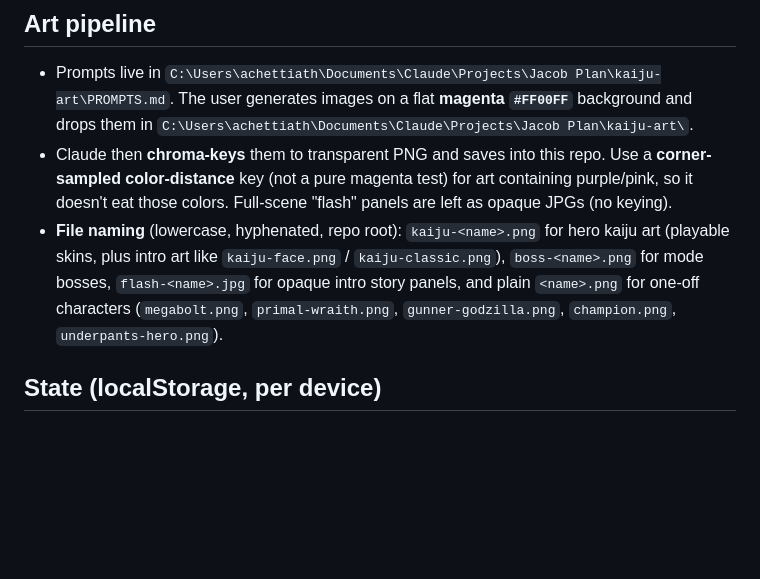
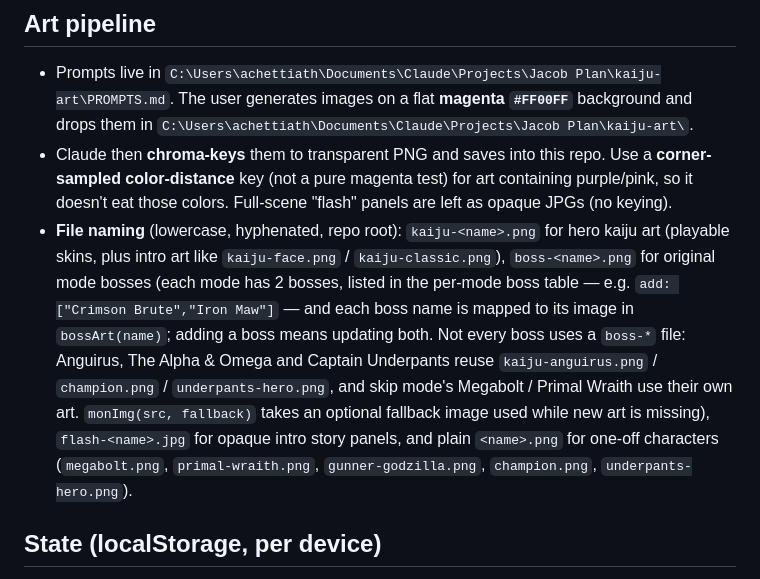
Before and after one commit to achett2/kaiju-blitz, a Markdown page: CLAUDE.md, the part around the change. Drawn GitHub-style; blank space fills up the shorter version.

Commit message:
CLAUDE.md: document boss table, bossArt() mapping, and art fallbacks

```diff
--- a/CLAUDE.md
+++ b/CLAUDE.md
@@ -21,7 +21,7 @@ to GitHub Pages. Repo: `github.com/achett2/kaiju-blitz` · Live: `https://achett
 ## Art pipeline
 - Prompts live in `C:\Users\achettiath\Documents\Claude\Projects\Jacob Plan\kaiju-art\PROMPTS.md`. The user generates images on a flat **magenta `#FF00FF`** background and drops them in `C:\Users\achettiath\Documents\Claude\Projects\Jacob Plan\kaiju-art\`.
 - Claude then **chroma-keys** them to transparent PNG and saves into this repo. Use a **corner-sampled color-distance** key (not a pure magenta test) for art containing purple/pink, so it doesn't eat those colors. Full-scene "flash" panels are left as opaque JPGs (no keying).
-- **File naming** (lowercase, hyphenated, repo root): `kaiju-<name>.png` for hero kaiju art (playable skins, plus intro art like `kaiju-face.png` / `kaiju-classic.png`), `boss-<name>.png` for mode bosses, `flash-<name>.jpg` for opaque intro story panels, and plain `<name>.png` for one-off characters (`megabolt.png`, `primal-wraith.png`, `gunner-godzilla.png`, `champion.png`, `underpants-hero.png`).
+- **File naming** (lowercase, hyphenated, repo root): `kaiju-<name>.png` for hero kaiju art (playable skins, plus intro art like `kaiju-face.png` / `kaiju-classic.png`), `boss-<name>.png` for original mode bosses (each mode has 2 bosses, listed in the per-mode boss table — e.g. `add: ["Crimson Brute","Iron Maw"]` — and each boss name is mapped to its image in `bossArt(name)`; adding a boss means updating both. Not every boss uses a `boss-*` file: Anguirus, The Alpha & Omega and Captain Underpants reuse `kaiju-anguirus.png` / `champion.png` / `underpants-hero.png`, and skip mode's Megabolt / Primal Wraith use their own art. `monImg(src, fallback)` takes an optional fallback image used while new art is missing), `flash-<name>.jpg` for opaque intro story panels, and plain `<name>.png` for one-off characters (`megabolt.png`, `primal-wraith.png`, `gunner-godzilla.png`, `champion.png`, `underpants-hero.png`).
 
 ## State (localStorage, per device)
 `kb_state` (coins/owned/hero/mastery), `kb_skip_plays` (gates Mult/Div at 20), `kb_wraith_wins` (Shotgun-Godzilla mystery box at 10), `kb_wraith_intro`, `kb_daily` (Add/Sub/Round/Skip 8× each → Superman box), `kb_box_skins` (box-won skins, merged back after Sheet sync), `kb_intro_seenN`, `kb_bests` (per-mode records: smashed / fact-time % / avg seconds → "New record!" bonus), `kb_sesstoday` (session count today; coin bonuses only for the first 4 real sessions/day), `kb_days` (last-played day + rolling week → daily-play and 4-day-week bonuses).
```
